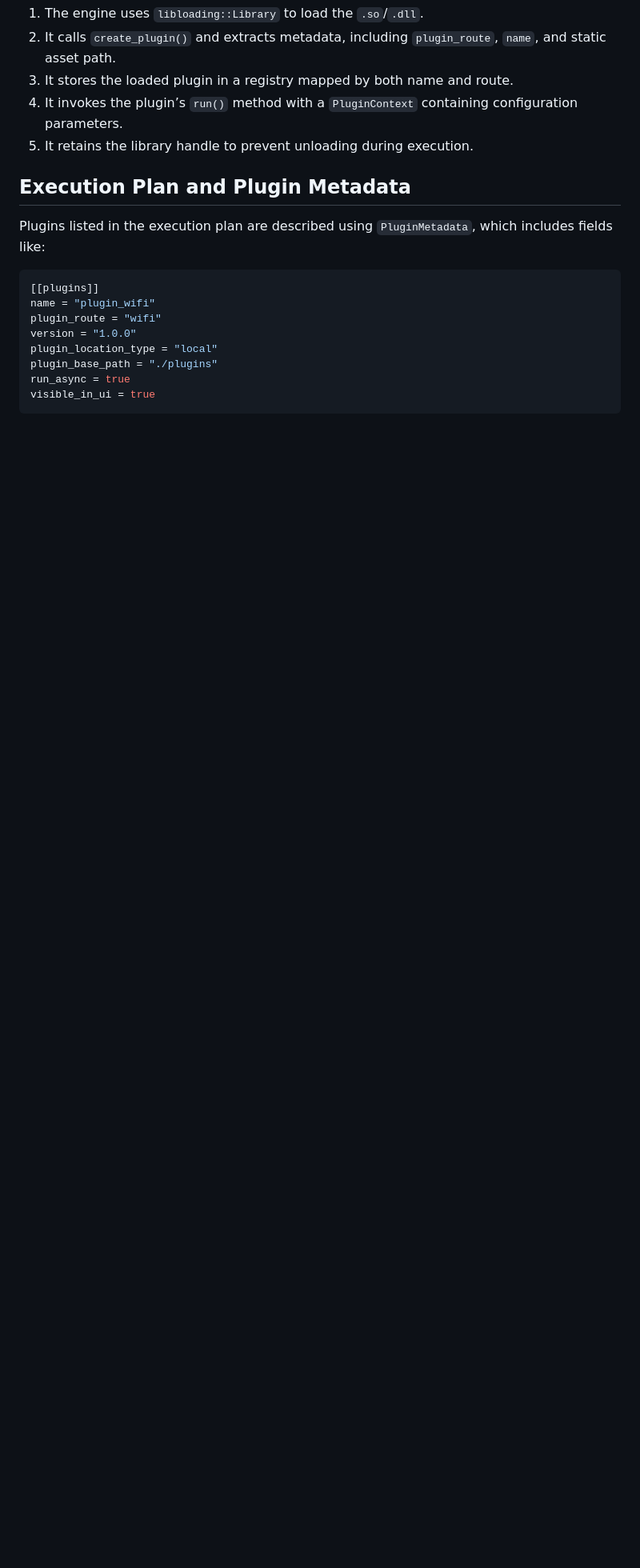
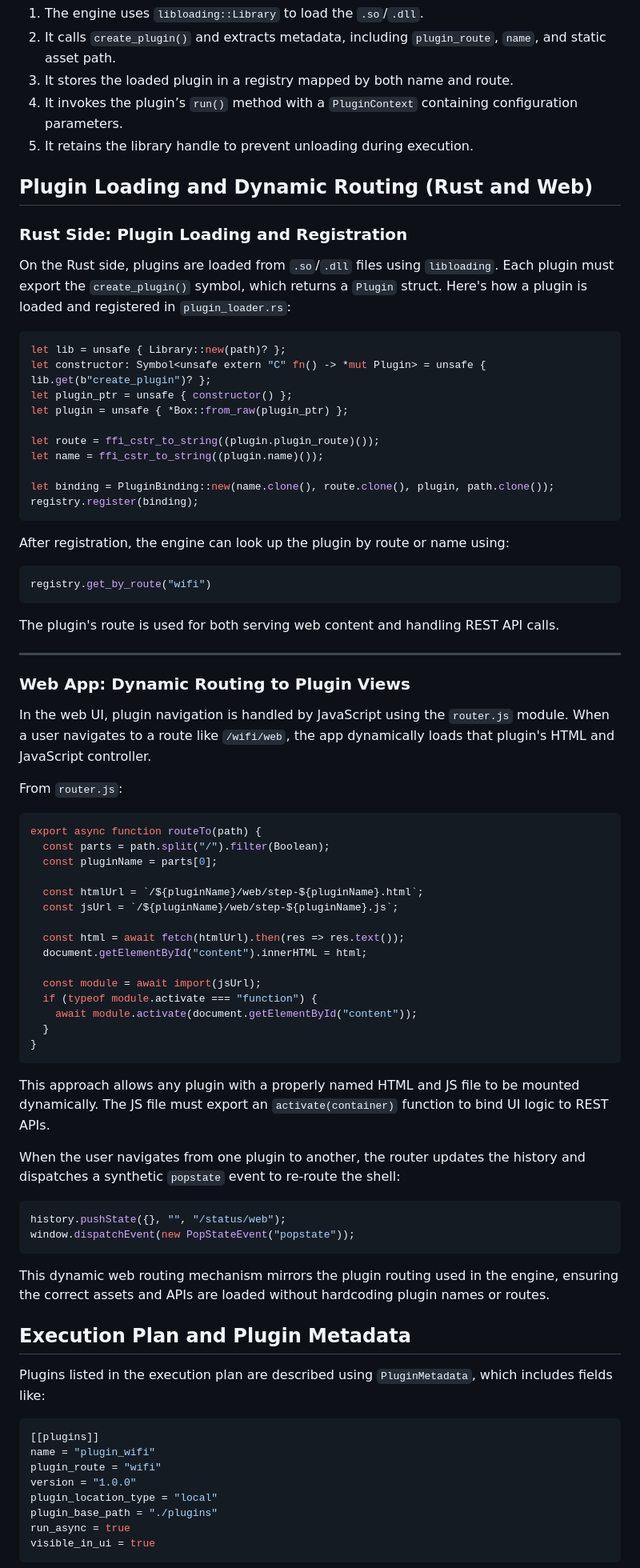
Before and after one commit to raymanaeron/rusty_plugin_workflow, a Markdown page: readme.md, the part around the change. Shown: that part at 80% size. GitHub-like rendering; blank space fills up the shorter version.

````diff
--- a/readme.md
+++ b/readme.md
@@ -37,6 +37,70 @@ At startup, the engine reads a static configuration for required plugins (e.g.,
 3. It stores the loaded plugin in a registry mapped by both name and route.
 4. It invokes the plugin’s `run()` method with a `PluginContext` containing configuration parameters.
 5. It retains the library handle to prevent unloading during execution.
+
+## Plugin Loading and Dynamic Routing (Rust and Web)
+
+### Rust Side: Plugin Loading and Registration
+
+On the Rust side, plugins are loaded from `.so`/`.dll` files using `libloading`. Each plugin must export the `create_plugin()` symbol, which returns a `Plugin` struct. Here's how a plugin is loaded and registered in `plugin_loader.rs`:
+
+```rust
+let lib = unsafe { Library::new(path)? };
+let constructor: Symbol<unsafe extern "C" fn() -> *mut Plugin> = unsafe { lib.get(b"create_plugin")? };
+let plugin_ptr = unsafe { constructor() };
+let plugin = unsafe { *Box::from_raw(plugin_ptr) };
+
+let route = ffi_cstr_to_string((plugin.plugin_route)());
+let name = ffi_cstr_to_string((plugin.name)());
+
+let binding = PluginBinding::new(name.clone(), route.clone(), plugin, path.clone());
+registry.register(binding);
+```
+
+After registration, the engine can look up the plugin by route or name using:
+
+```rust
+registry.get_by_route("wifi")
+```
+
+The plugin's route is used for both serving web content and handling REST API calls.
+
+---
+
+### Web App: Dynamic Routing to Plugin Views
+
+In the web UI, plugin navigation is handled by JavaScript using the `router.js` module. When a user navigates to a route like `/wifi/web`, the app dynamically loads that plugin's HTML and JavaScript controller.
+
+From `router.js`:
+
+```javascript
+export async function routeTo(path) {
+  const parts = path.split("/").filter(Boolean);
+  const pluginName = parts[0];
+
+  const htmlUrl = `/${pluginName}/web/step-${pluginName}.html`;
+  const jsUrl = `/${pluginName}/web/step-${pluginName}.js`;
+
+  const html = await fetch(htmlUrl).then(res => res.text());
+  document.getElementById("content").innerHTML = html;
+
+  const module = await import(jsUrl);
+  if (typeof module.activate === "function") {
+    await module.activate(document.getElementById("content"));
+  }
+}
+```
+
+This approach allows any plugin with a properly named HTML and JS file to be mounted dynamically. The JS file must export an `activate(container)` function to bind UI logic to REST APIs.
+
+When the user navigates from one plugin to another, the router updates the history and dispatches a synthetic `popstate` event to re-route the shell:
+
+```javascript
+history.pushState({}, "", "/status/web");
+window.dispatchEvent(new PopStateEvent("popstate"));
+```
+
+This dynamic web routing mechanism mirrors the plugin routing used in the engine, ensuring the correct assets and APIs are loaded without hardcoding plugin names or routes.
 
 ## Execution Plan and Plugin Metadata
 
````
